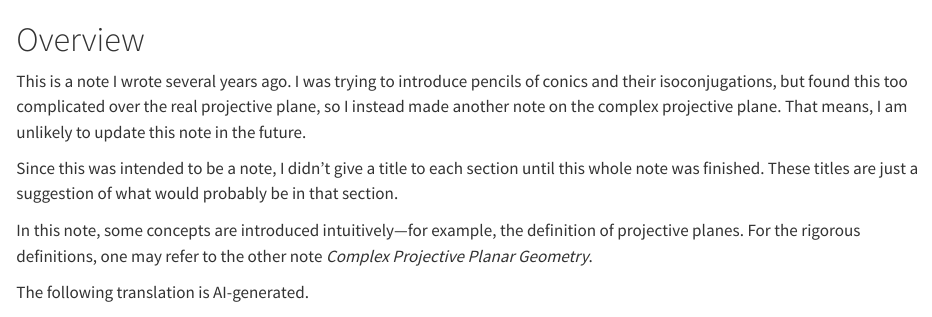
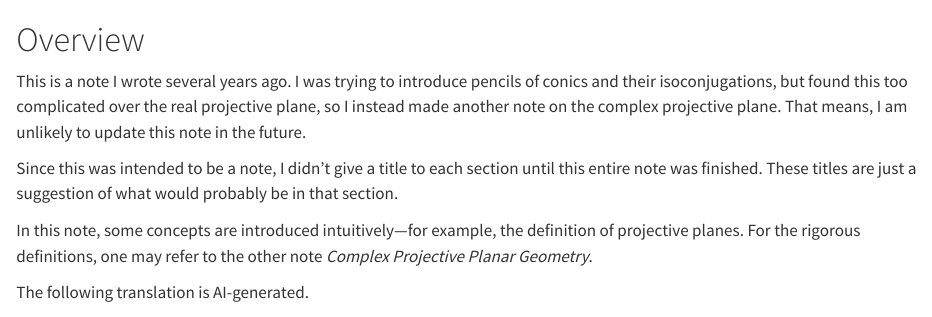
Before and after one commit to ckliao914/Plane-Geometry, a Quarto document (NoteEn/index.qmd): the page in a window 1100 px wide, from its top. Rendered offline with R 4.5, knitr and Pandoc in place of Quarto, with nearby package versions.

Commit message:
Update index.qmd

```diff
--- a/NoteEn/index.qmd
+++ b/NoteEn/index.qmd
@@ -2,7 +2,7 @@
 
 This is a note I wrote several years ago. I was trying to introduce pencils of conics and their isoconjugations, but found this too complicated over the real projective plane, so I instead made another note on the complex projective plane. That means, I am unlikely to update this note in the future.
 
-Since this was intended to be a note, I didn't give a title to each section until this whole note was finished. These titles are just a suggestion of what would probably be in that section.
+Since this was intended to be a note, I didn't give a title to each section until this entire note was finished. These titles are just a suggestion of what would probably be in that section.
 
 In this note, some concepts are introduced intuitively—for example, the definition of projective planes. For the rigorous definitions, one may refer to the other note *Complex Projective Planar Geometry*.
 
```
